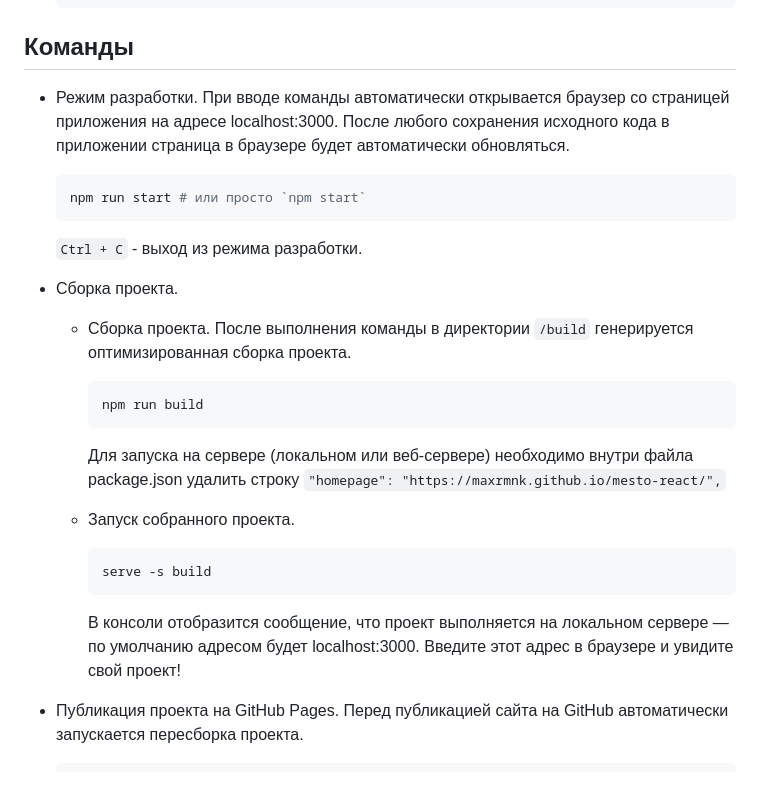
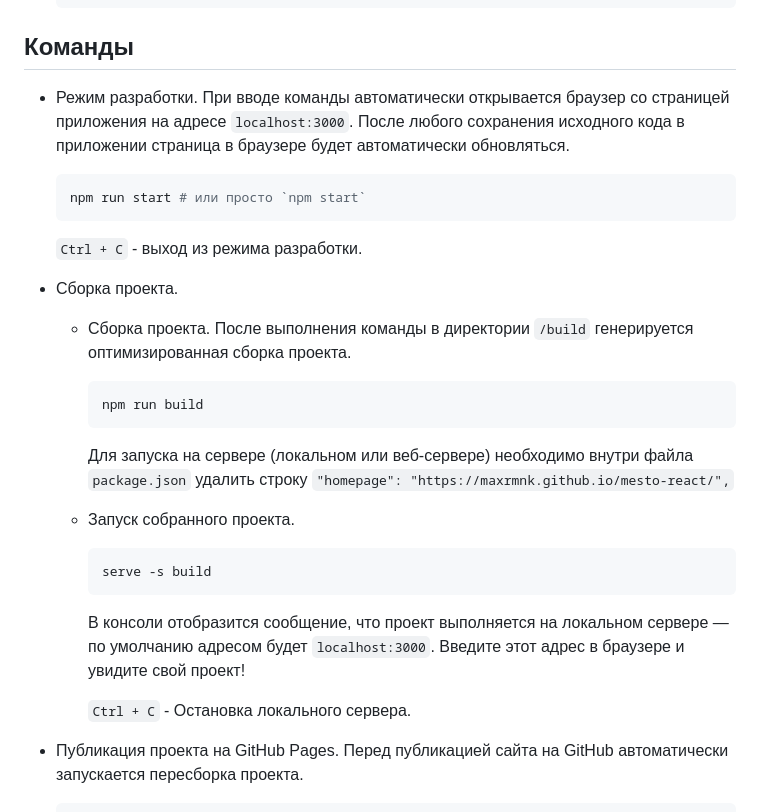
Before and after one commit to MaxRMNK/mesto-react, a Markdown page: README.md, the part around the change. Rendered like a GitHub page; blank space fills up the shorter version.

Commit message:
Правка README.md - 06

````diff
--- a/README.md
+++ b/README.md
@@ -43,7 +43,7 @@
     npm install
     ```
 ## Команды
-* Режим разработки. При вводе команды автоматически открывается браузер со страницей приложения на адресе localhost:3000. После любого сохранения исходного кода в приложении страница в браузере будет автоматически обновляться.
+* Режим разработки. При вводе команды автоматически открывается браузер со страницей приложения на адресе `localhost:3000`. После любого сохранения исходного кода в приложении страница в браузере будет автоматически обновляться.
     ```shell
     npm run start # или просто `npm start`
     ```
@@ -54,13 +54,15 @@
     ```shell
     npm run build
     ```
-    Для запуска на сервере (локальном или веб-сервере) необходимо внутри файла package.json удалить строку `"homepage": "https://maxrmnk.github.io/mesto-react/",`
+    Для запуска на сервере (локальном или веб-сервере) необходимо внутри файла `package.json` удалить строку `"homepage": "https://maxrmnk.github.io/mesto-react/",`
 
   - Запуск собранного проекта.
     ```shell
     serve -s build
     ```
-    В консоли отобразится сообщение, что проект выполняется на локальном сервере — по умолчанию адресом будет localhost:3000. Введите этот адрес в браузере и увидите свой проект!
+    В консоли отобразится сообщение, что проект выполняется на локальном сервере — по умолчанию адресом будет `localhost:3000`. Введите этот адрес в браузере и увидите свой проект!
+
+    `Ctrl + C` - Остановка локального сервера.
 
 * Публикация проекта на GitHub Pages. Перед публикацией сайта на GitHub автоматически запускается пересборка проекта.
     ```shell
````
